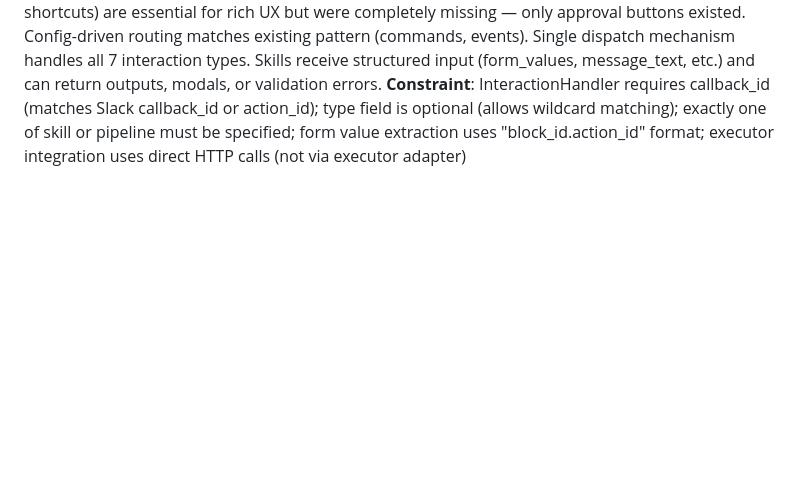
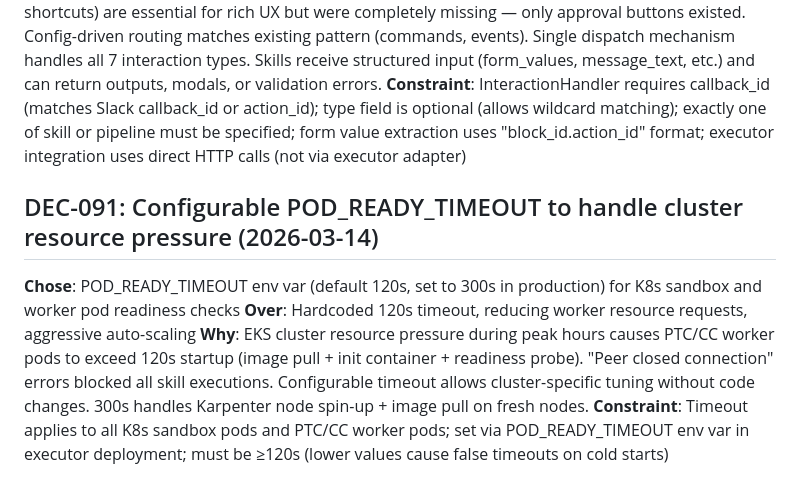
Before and after one commit to srinidhis05/agentura, a Markdown page: DECISIONS.md, the part around the change. Rendered like a GitHub page; blank space fills up the shorter version.

Commit message:
docs: add DEC-091 for configurable POD_READY_TIMEOUT
Documents architectural decision to make pod timeout configurable to
handle EKS cluster resource pressure and Karpenter node scaling delays.

Co-Authored-By: Claude Opus 4.6 <noreply@anthropic.com>

```diff
--- a/DECISIONS.md
+++ b/DECISIONS.md
@@ -283,3 +283,9 @@
 **Over**: Hardcoded interaction routing in gateway code, per-interaction handler functions, MCP-based interaction handling
 **Why**: Slack interactions (modals, selects, shortcuts) are essential for rich UX but were completely missing — only approval buttons existed. Config-driven routing matches existing pattern (commands, events). Single dispatch mechanism handles all 7 interaction types. Skills receive structured input (form_values, message_text, etc.) and can return outputs, modals, or validation errors.
 **Constraint**: InteractionHandler requires callback_id (matches Slack callback_id or action_id); type field is optional (allows wildcard matching); exactly one of skill or pipeline must be specified; form value extraction uses "block_id.action_id" format; executor integration uses direct HTTP calls (not via executor adapter)
+
+## DEC-091: Configurable POD_READY_TIMEOUT to handle cluster resource pressure (2026-03-14)
+**Chose**: POD_READY_TIMEOUT env var (default 120s, set to 300s in production) for K8s sandbox and worker pod readiness checks
+**Over**: Hardcoded 120s timeout, reducing worker resource requests, aggressive auto-scaling
+**Why**: EKS cluster resource pressure during peak hours causes PTC/CC worker pods to exceed 120s startup (image pull + init container + readiness probe). "Peer closed connection" errors blocked all skill executions. Configurable timeout allows cluster-specific tuning without code changes. 300s handles Karpenter node spin-up + image pull on fresh nodes.
+**Constraint**: Timeout applies to all K8s sandbox pods and PTC/CC worker pods; set via POD_READY_TIMEOUT env var in executor deployment; must be ≥120s (lower values cause false timeouts on cold starts)
```
